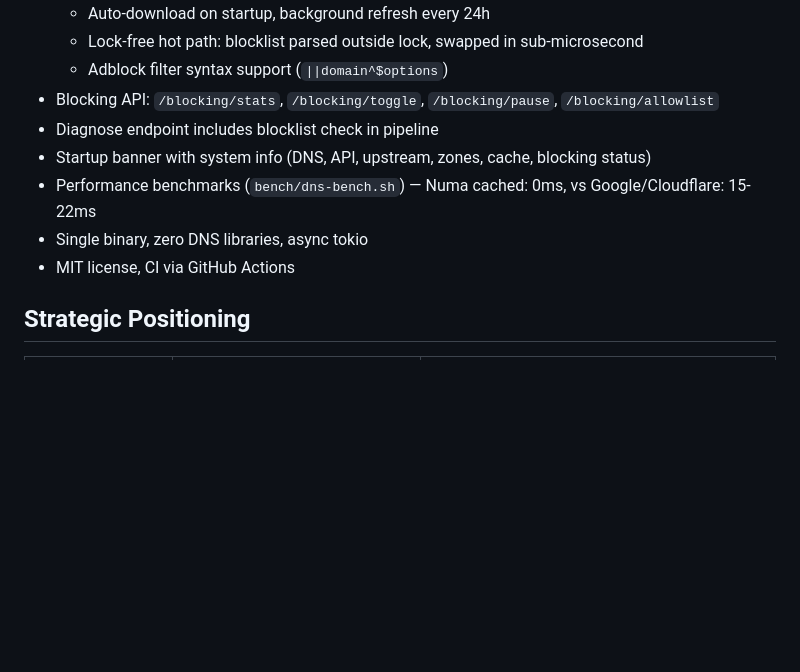
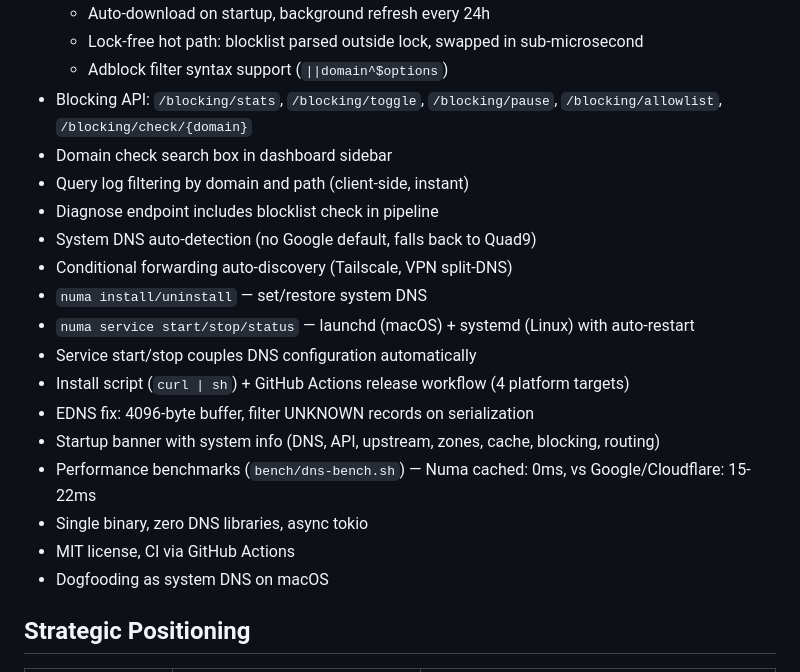
Before and after one commit to razvandimescu/numa, a Markdown page: docs/development-plan.md, the part around the change. GitHub-like rendering; blank space fills up the shorter version.

```diff
--- a/docs/development-plan.md
+++ b/docs/development-plan.md
@@ -24,12 +24,22 @@ Long-term: self-sovereign DNS via pkarr/DHT, then an incentivized decentralized
   - Auto-download on startup, background refresh every 24h
   - Lock-free hot path: blocklist parsed outside lock, swapped in sub-microsecond
   - Adblock filter syntax support (`||domain^$options`)
-- Blocking API: `/blocking/stats`, `/blocking/toggle`, `/blocking/pause`, `/blocking/allowlist`
+- Blocking API: `/blocking/stats`, `/blocking/toggle`, `/blocking/pause`, `/blocking/allowlist`, `/blocking/check/{domain}`
+- Domain check search box in dashboard sidebar
+- Query log filtering by domain and path (client-side, instant)
 - Diagnose endpoint includes blocklist check in pipeline
-- Startup banner with system info (DNS, API, upstream, zones, cache, blocking status)
+- System DNS auto-detection (no Google default, falls back to Quad9)
+- Conditional forwarding auto-discovery (Tailscale, VPN split-DNS)
+- `numa install/uninstall` — set/restore system DNS
+- `numa service start/stop/status` — launchd (macOS) + systemd (Linux) with auto-restart
+- Service start/stop couples DNS configuration automatically
+- Install script (`curl | sh`) + GitHub Actions release workflow (4 platform targets)
+- EDNS fix: 4096-byte buffer, filter UNKNOWN records on serialization
+- Startup banner with system info (DNS, API, upstream, zones, cache, blocking, routing)
 - Performance benchmarks (`bench/dns-bench.sh`) — Numa cached: 0ms, vs Google/Cloudflare: 15-22ms
 - Single binary, zero DNS libraries, async tokio
 - MIT license, CI via GitHub Actions
+- Dogfooding as system DNS on macOS
 
 ## Strategic Positioning
 
```
Also changed, not shown: CLAUDE.md (added, +102 -0 lines).
